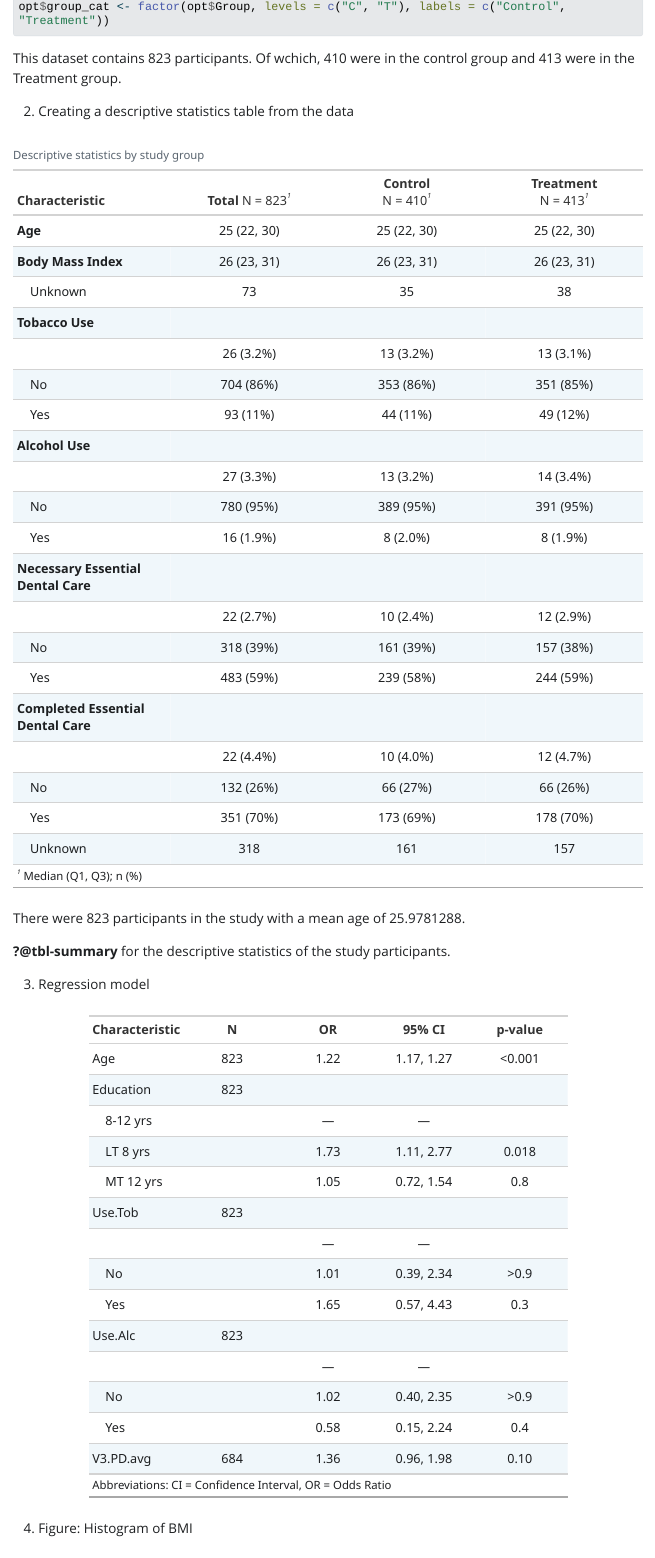
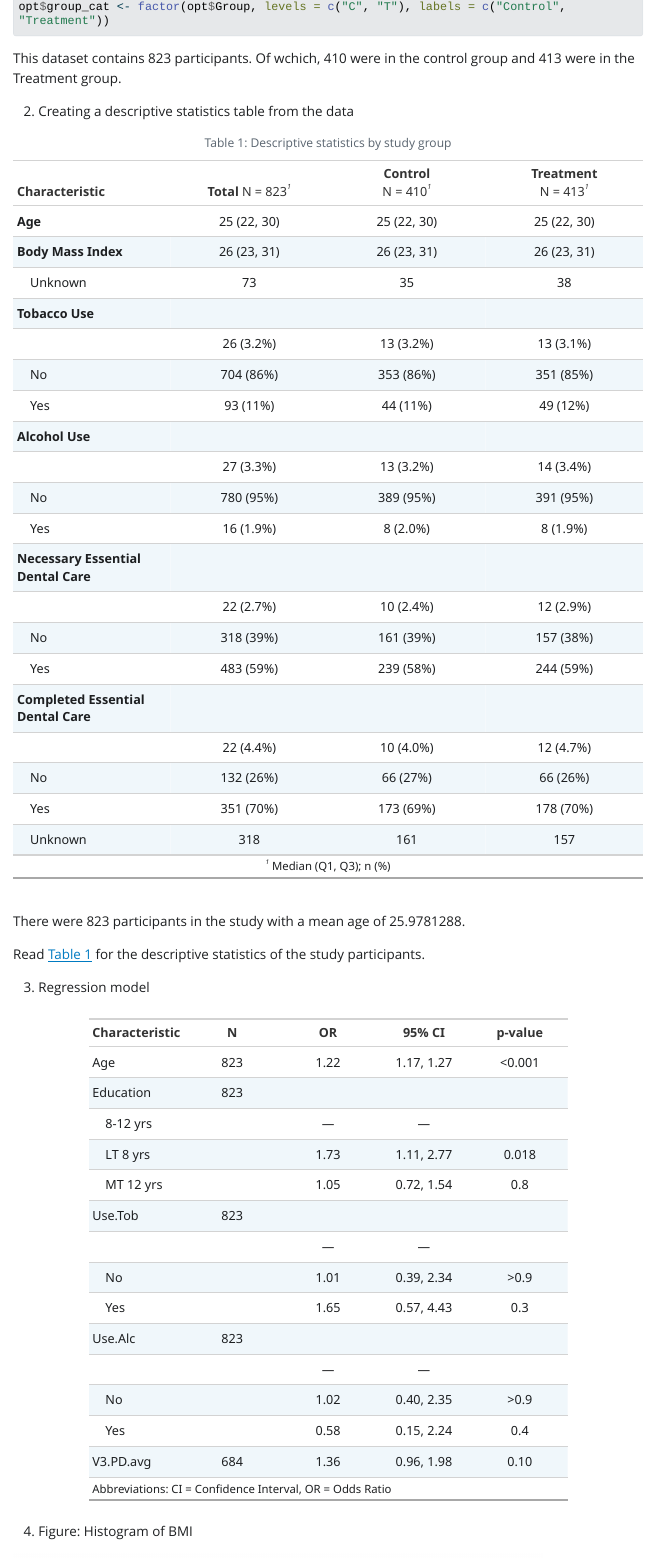
Before and after one commit to Somasriharsha/590r-final-project, a Quarto document (Final_Project.qmd): the page in a window 1100 px wide, from 330 px down. The pictures show the output file Final_Project.html that the author committed with the source, opened offline; Quarto's library style sheets are replaced by a plain one without menus; long lines of code are wrapped.

Commit message:
Updated the message on fig

````diff
--- a/Final_Project.qmd
+++ b/Final_Project.qmd
@@ -25,7 +25,7 @@ This dataset contains `r nrow(opt)` participants. Of wchich, `r sum(opt$Group ==
 
 2. Creating a descriptive statistics table from the  data
 ```{r}
-#| label: tbl_summary
+#| label: tbl-one
 #| tbl-cap: "Descriptive statistics by study group"
 
 opt_table <- tbl_summary(data = opt,
@@ -55,7 +55,7 @@ stats <- list(n = nrow(opt),
 ```
 There were `r stats$n` participants in the study with a mean age of `r stats$mean_age`.
 
-@tbl-summary for the descriptive statistics of the study participants.
+Read @tbl-one for the descriptive statistics of the study participants.
 
 3. Regression model
 ```{r}
````
Also changed, not shown: Final_Project.html, Final_Project.qmd (1 more changed lines).
